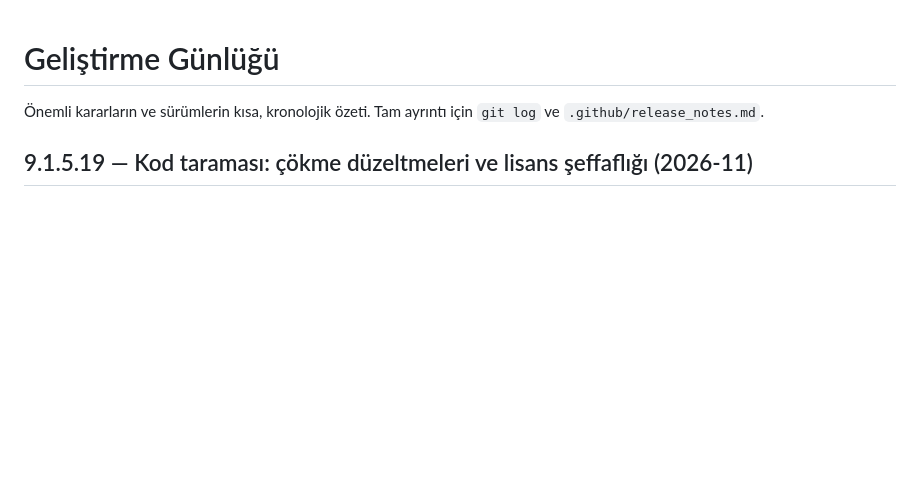
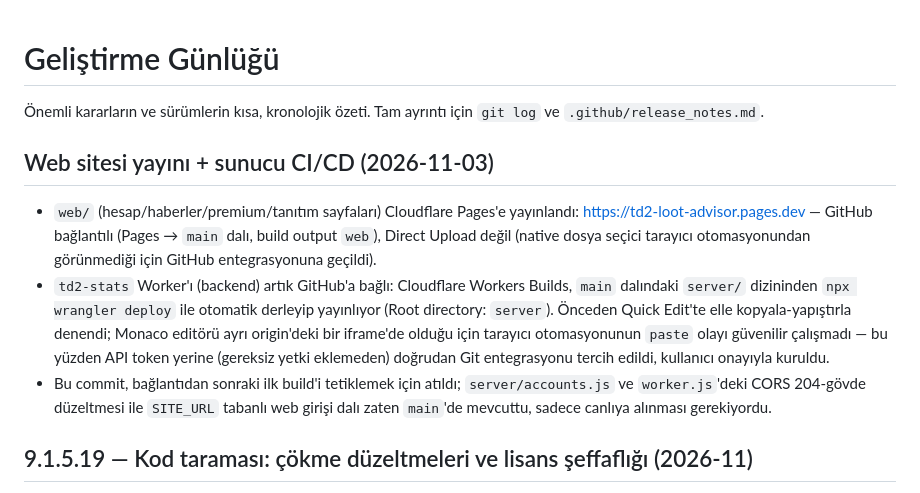
Before and after one commit to FEDERALTURK/td2-loot-advisor, a Markdown page: DEVELOPMENT_LOG.md, the part around the change. Rendered like a GitHub page; blank space fills up the shorter version.

Commit message:
docs: web sitesi yayını + td2-stats Worker GitHub CI/CD bağlantısı kaydı
- web/ Cloudflare Pages'e (GitHub bağlantılı) yayınlandı
- td2-stats Worker'ı Cloudflare Workers Builds ile main/server'a bağlandı (ilk build'i tetikler)

Co-Authored-By: Claude Sonnet 5 <noreply@anthropic.com>
Claude-Session: https://claude.ai/code/session_019puJcpmi1mPj3qdczCYr6K

```diff
--- a/DEVELOPMENT_LOG.md
+++ b/DEVELOPMENT_LOG.md
@@ -1,6 +1,12 @@
 # Geliştirme Günlüğü
 
 Önemli kararların ve sürümlerin kısa, kronolojik özeti. Tam ayrıntı için `git log` ve `.github/release_notes.md`.
+
+## Web sitesi yayını + sunucu CI/CD (2026-11-03)
+
+- `web/` (hesap/haberler/premium/tanıtım sayfaları) Cloudflare Pages'e yayınlandı: https://td2-loot-advisor.pages.dev — GitHub bağlantılı (Pages → `main` dalı, build output `web`), Direct Upload değil (native dosya seçici tarayıcı otomasyonundan görünmediği için GitHub entegrasyonuna geçildi).
+- `td2-stats` Worker'ı (backend) artık GitHub'a bağlı: Cloudflare Workers Builds, `main` dalındaki `server/` dizininden `npx wrangler deploy` ile otomatik derleyip yayınlıyor (Root directory: `server`). Önceden Quick Edit'te elle kopyala-yapıştırla denendi; Monaco editörü ayrı origin'deki bir iframe'de olduğu için tarayıcı otomasyonunun `paste` olayı güvenilir çalışmadı — bu yüzden API token yerine (gereksiz yetki eklemeden) doğrudan Git entegrasyonu tercih edildi, kullanıcı onayıyla kuruldu.
+- Bu commit, bağlantıdan sonraki ilk build'i tetiklemek için atıldı; `server/accounts.js` ve `worker.js`'deki CORS 204-gövde düzeltmesi ile `SITE_URL` tabanlı web girişi dalı zaten `main`'de mevcuttu, sadece canlıya alınması gerekiyordu.
 
 ## 9.1.5.19 — Kod taraması: çökme düzeltmeleri ve lisans şeffaflığı (2026-11)
 
```
